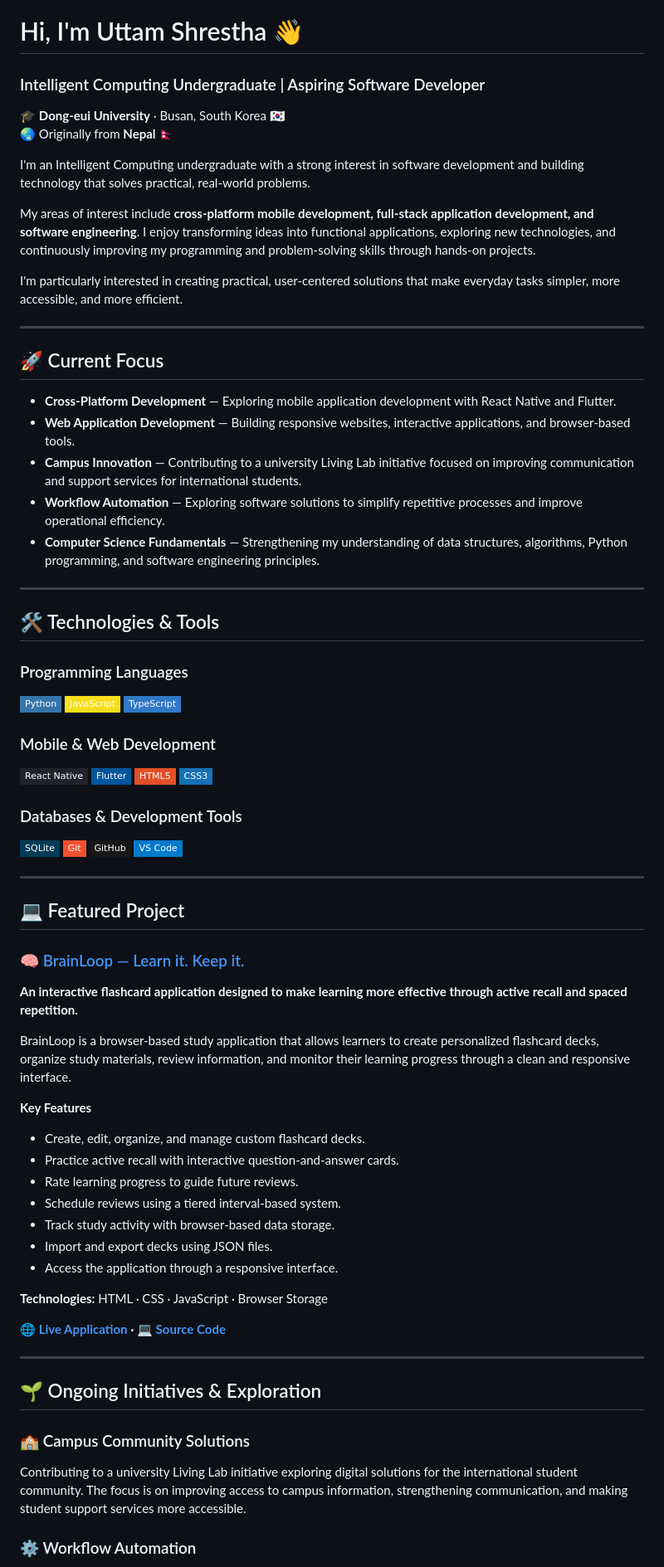
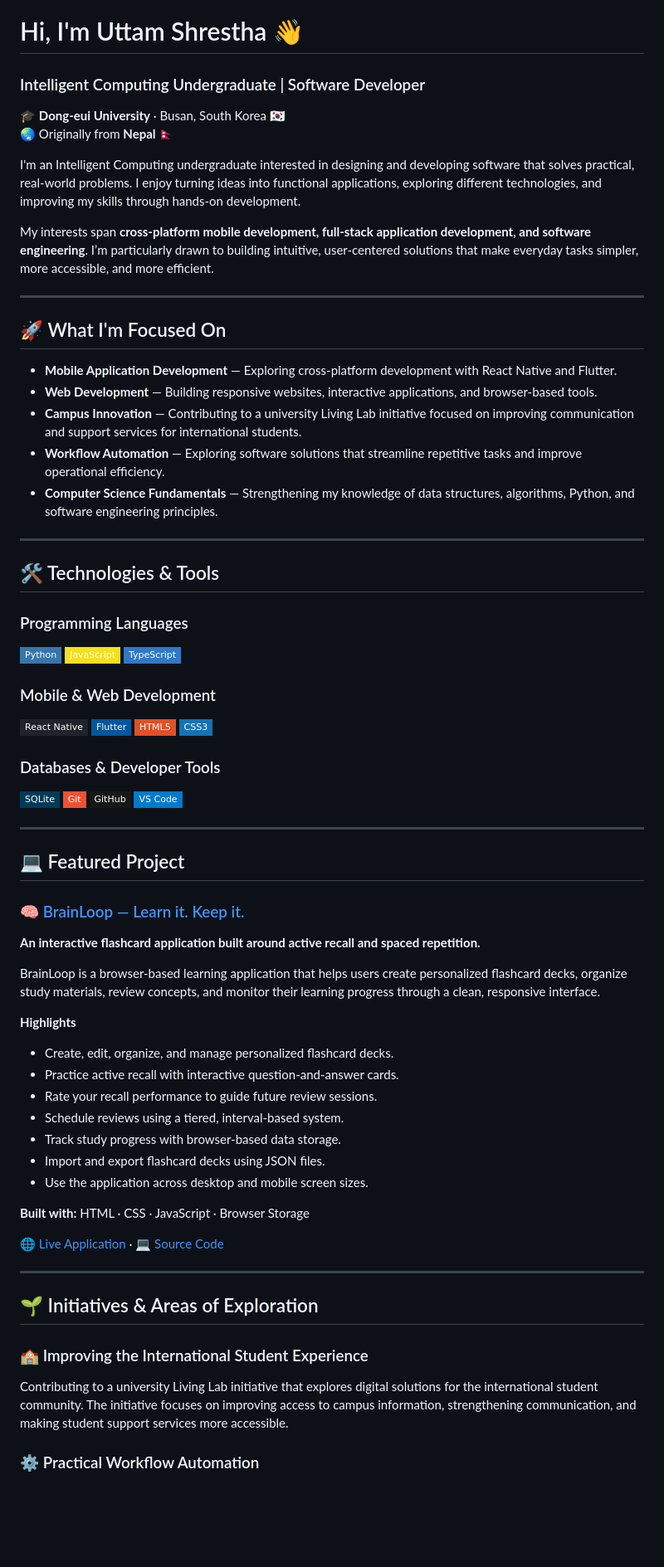
Before and after one commit to Uttamest/uttamest, a Markdown page: README.md, the part around one of its changes. Shown at 83% size. Drawn GitHub-style; badges without logos; blank space fills up the shorter version.

```diff
--- a/README.md
+++ b/README.md
@@ -1,25 +1,23 @@
 # Hi, I'm Uttam Shrestha 👋
 
-### Intelligent Computing Undergraduate | Aspiring Software Developer
+### Intelligent Computing Undergraduate | Software Developer
 
 🎓 **Dong-eui University** · Busan, South Korea 🇰🇷
 🌏 Originally from **Nepal** 🇳🇵
 
-I'm an Intelligent Computing undergraduate with a strong interest in software development and building technology that solves practical, real-world problems.
+I'm an Intelligent Computing undergraduate interested in designing and developing software that solves practical, real-world problems. I enjoy turning ideas into functional applications, exploring different technologies, and improving my skills through hands-on development.
 
-My areas of interest include **cross-platform mobile development, full-stack application development, and software engineering**. I enjoy transforming ideas into functional applications, exploring new technologies, and continuously improving my programming and problem-solving skills through hands-on projects.
-
-I'm particularly interested in creating practical, user-centered solutions that make everyday tasks simpler, more accessible, and more efficient.
+My interests span **cross-platform mobile development, full-stack application development, and software engineering**. I’m particularly drawn to building intuitive, user-centered solutions that make everyday tasks simpler, more accessible, and more efficient.
 
 ---
 
-## 🚀 Current Focus
+## 🚀 What I'm Focused On
 
-- **Cross-Platform Development** — Exploring mobile application development with React Native and Flutter.
-- **Web Application Development** — Building responsive websites, interactive applications, and browser-based tools.
+- **Mobile Application Development** — Exploring cross-platform development with React Native and Flutter.
+- **Web Development** — Building responsive websites, interactive applications, and browser-based tools.
 - **Campus Innovation** — Contributing to a university Living Lab initiative focused on improving communication and support services for international students.
-- **Workflow Automation** — Exploring software solutions to simplify repetitive processes and improve operational efficiency.
-- **Computer Science Fundamentals** — Strengthening my understanding of data structures, algorithms, Python programming, and software engineering principles.
+- **Workflow Automation** — Exploring software solutions that streamline repetitive tasks and improve operational efficiency.
+- **Computer Science Fundamentals** — Strengthening my knowledge of data structures, algorithms, Python, and software engineering principles.
 
 ---
 
@@ -38,7 +36,7 @@ I'm particularly interested in creating practical, user-centered solutions that
 ![HTML5](https://img.shields.io/badge/HTML5-E34F26?style=flat-square&logo=html5&logoColor=white)
 ![CSS3](https://img.shields.io/badge/CSS3-1572B6?style=flat-square&logo=css3&logoColor=white)
 
-### Databases & Development Tools
+### Databases & Developer Tools
 
 ![SQLite](https://img.shields.io/badge/SQLite-003B57?style=flat-square&logo=sqlite&logoColor=white)
 ![Git](https://img.shields.io/badge/Git-F05032?style=flat-square&logo=git&logoColor=white)
@@ -51,31 +49,31 @@ I'm particularly interested in creating practical, user-centered solutions that
 
 ### 🧠 [BrainLoop — Learn it. Keep it.](https://uttamest.github.io/brainloop/)
 
-**An interactive flashcard application designed to make learning more effective through active recall and spaced repetition.**
+**An interactive flashcard application built around active recall and spaced repetition.**
 
-BrainLoop is a browser-based study application that allows learners to create personalized flashcard decks, organize study materials, review information, and monitor their learning progress through a clean and responsive interface.
+BrainLoop is a browser-based learning application that helps users create personalized flashcard decks, organize study materials, review concepts, and monitor their learning progress through a clean, responsive interface.
 
-**Key Features**
+**Highlights**
 
-- Create, edit, organize, and manage custom flashcard decks.
+- Create, edit, organize, and manage personalized flashcard decks.
 - Practice active recall with interactive question-and-answer cards.
-- Rate learning progress to guide future reviews.
-- Schedule reviews using a tiered interval-based system.
-- Track study activity with browser-based data storage.
-- Import and export decks using JSON files.
-- Access the application through a responsive interface.
+- Rate your recall performance to guide future review sessions.
+- Schedule reviews using a tiered, interval-based system.
+- Track study progress with browser-based data storage.
+- Import and export flashcard decks using JSON files.
+- Use the application across desktop and mobile screen sizes.
 
-**Technologies:** HTML · CSS · JavaScript · Browser Storage
+**Built with:** HTML · CSS · JavaScript · Browser Storage
 
-**[🌐 Live Application](https://uttamest.github.io/brainloop/) · [💻 Source Code](https://github.com/uttamest/brainloop)**
+[🌐 Live Application](https://uttamest.github.io/brainloop/) · [💻 Source Code](https://github.com/uttamest/brainloop)
 
 ---
 
-## 🌱 Ongoing Initiatives & Exploration
+## 🌱 Initiatives & Areas of Exploration
 
-### 🏫 Campus Community Solutions
+### 🏫 Improving the International Student Experience
 
-Contributing to a university Living Lab initiative exploring digital solutions for the international student community. The focus is on improving access to campus information, strengthening communication, and making student support services more accessible.
+Contributing to a university Living Lab initiative that explores digital solutions for the international student community. The initiative focuses on improving access to campus information, strengthening communication, and making student support services more accessible.
 
-### ⚙️ Workflow Automation
+### ⚙️ Practical Workflow Automation
 
```
Also changed, not shown: other parts of README.md (+3 -3 lines).
